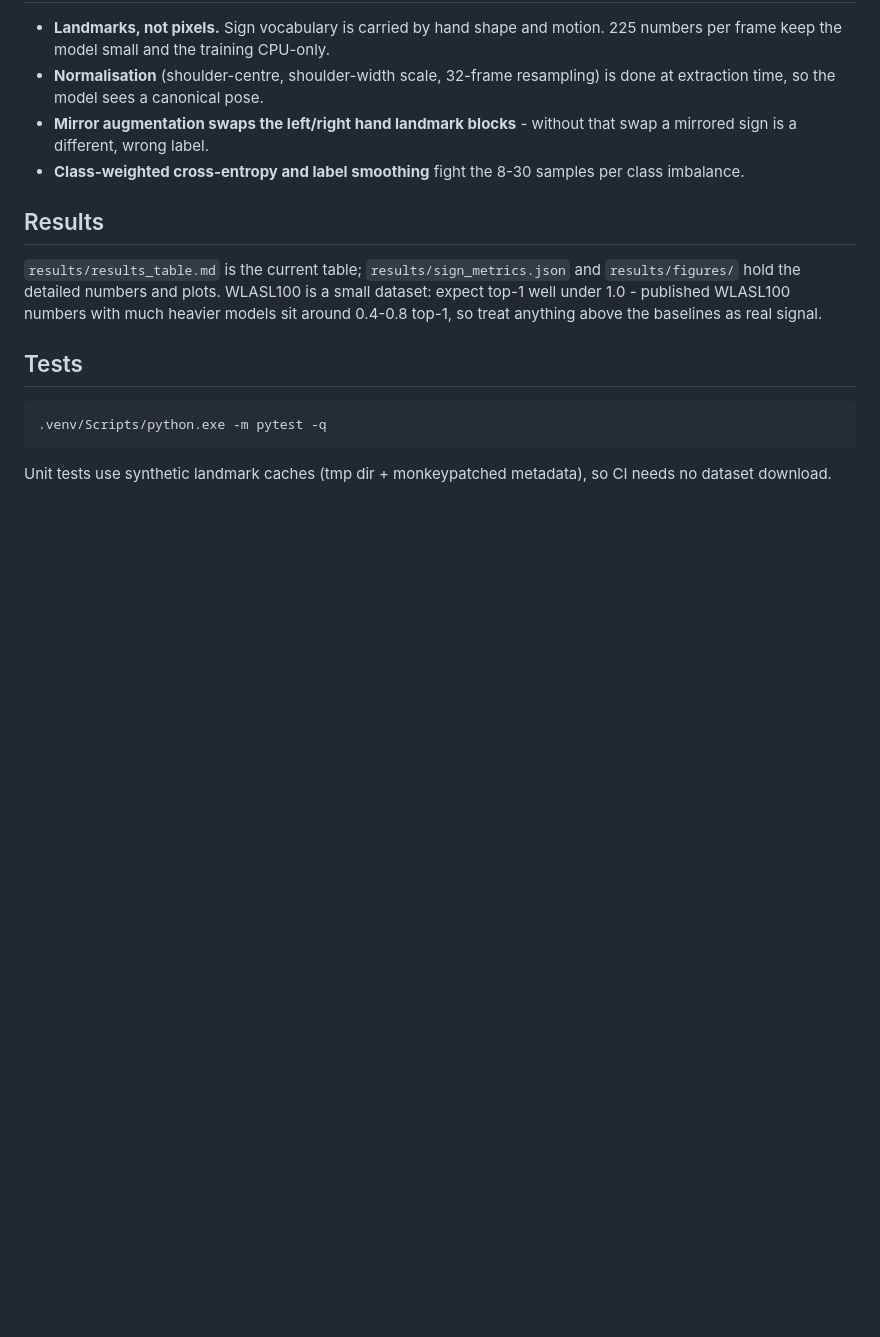
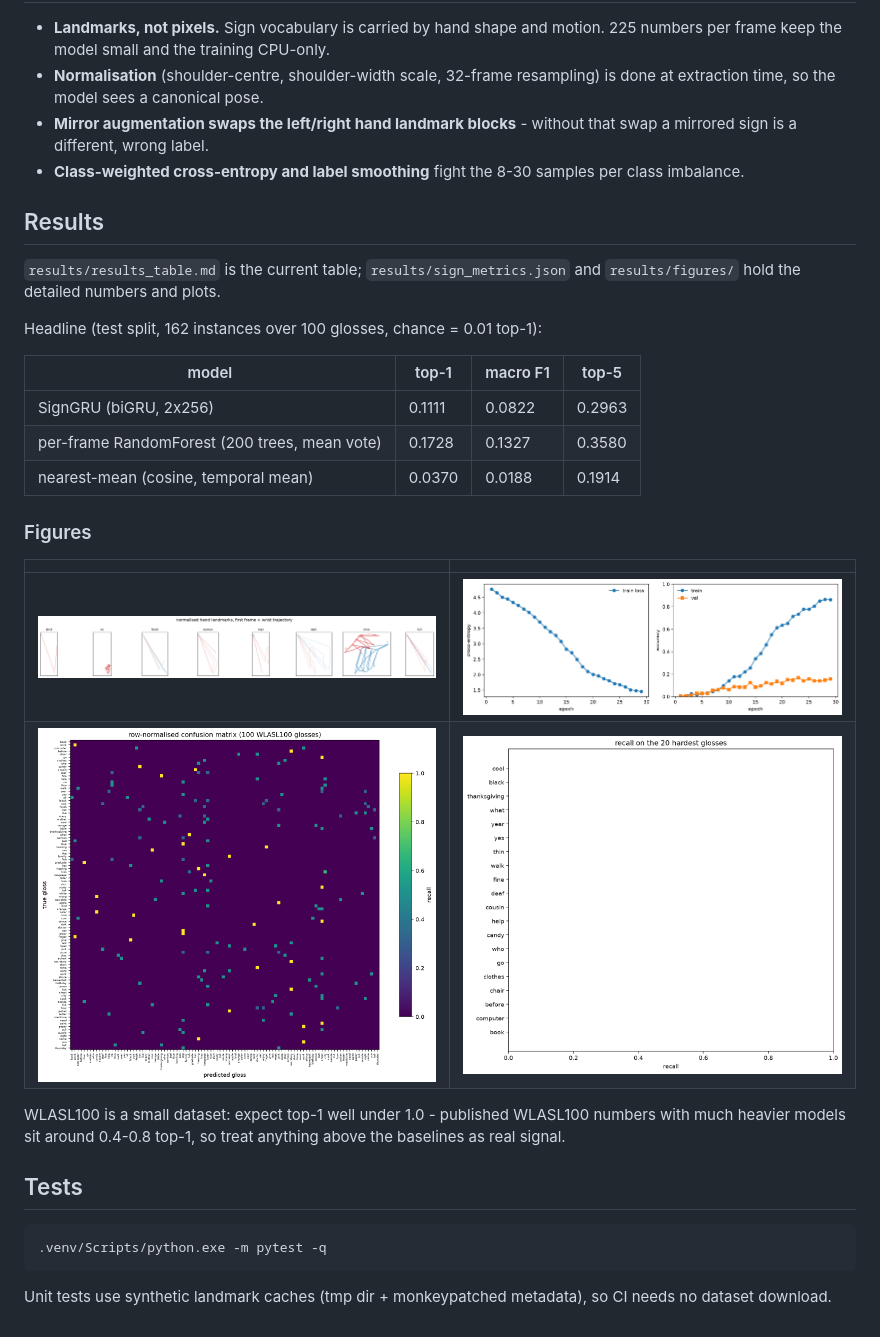
Before and after one commit to Bakkarranna/sign-language-recognition, a Markdown page: README.md, the part around the change. Drawn GitHub-style; pictures changed too: results/figures/confusion_matrix.png (added), results/figures/per_class_recall.png (added), results/figures/sample_landmarks.png (added); blank space fills up the shorter version.

```diff
--- a/README.md
+++ b/README.md
@@ -68,10 +68,26 @@ src/sign_language/
 ## Results
 
 `results/results_table.md` is the current table; `results/sign_metrics.json`
-and `results/figures/` hold the detailed numbers and plots. WLASL100 is a
-small dataset: expect top-1 well under 1.0 - published WLASL100 numbers with
-much heavier models sit around 0.4-0.8 top-1, so treat anything above the
-baselines as real signal.
+and `results/figures/` hold the detailed numbers and plots.
+
+Headline (test split, 162 instances over 100 glosses, chance = 0.01 top-1):
+
+| model | top-1 | macro F1 | top-5 |
+| --- | --- | --- | --- |
+| SignGRU (biGRU, 2x256) | 0.1111 | 0.0822 | 0.2963 |
+| per-frame RandomForest (200 trees, mean vote) | 0.1728 | 0.1327 | 0.3580 |
+| nearest-mean (cosine, temporal mean) | 0.0370 | 0.0188 | 0.1914 |
+
+### Figures
+
+| | |
+| --- | --- |
+| ![Normalised landmarks](results/figures/sample_landmarks.png) | ![Training curves](results/figures/training_curves.png) |
+| ![Confusion matrix](results/figures/confusion_matrix.png) | ![Per-gloss recall](results/figures/per_class_recall.png) |
+
+WLASL100 is a small dataset: expect top-1 well under 1.0 - published WLASL100
+numbers with much heavier models sit around 0.4-0.8 top-1, so treat anything
+above the baselines as real signal.
 
 ## Tests
 
```
Also changed, not shown: notes.md (added, +44 -0 lines), results/results_table.md (added, +7 -0 lines), 8 other files.
